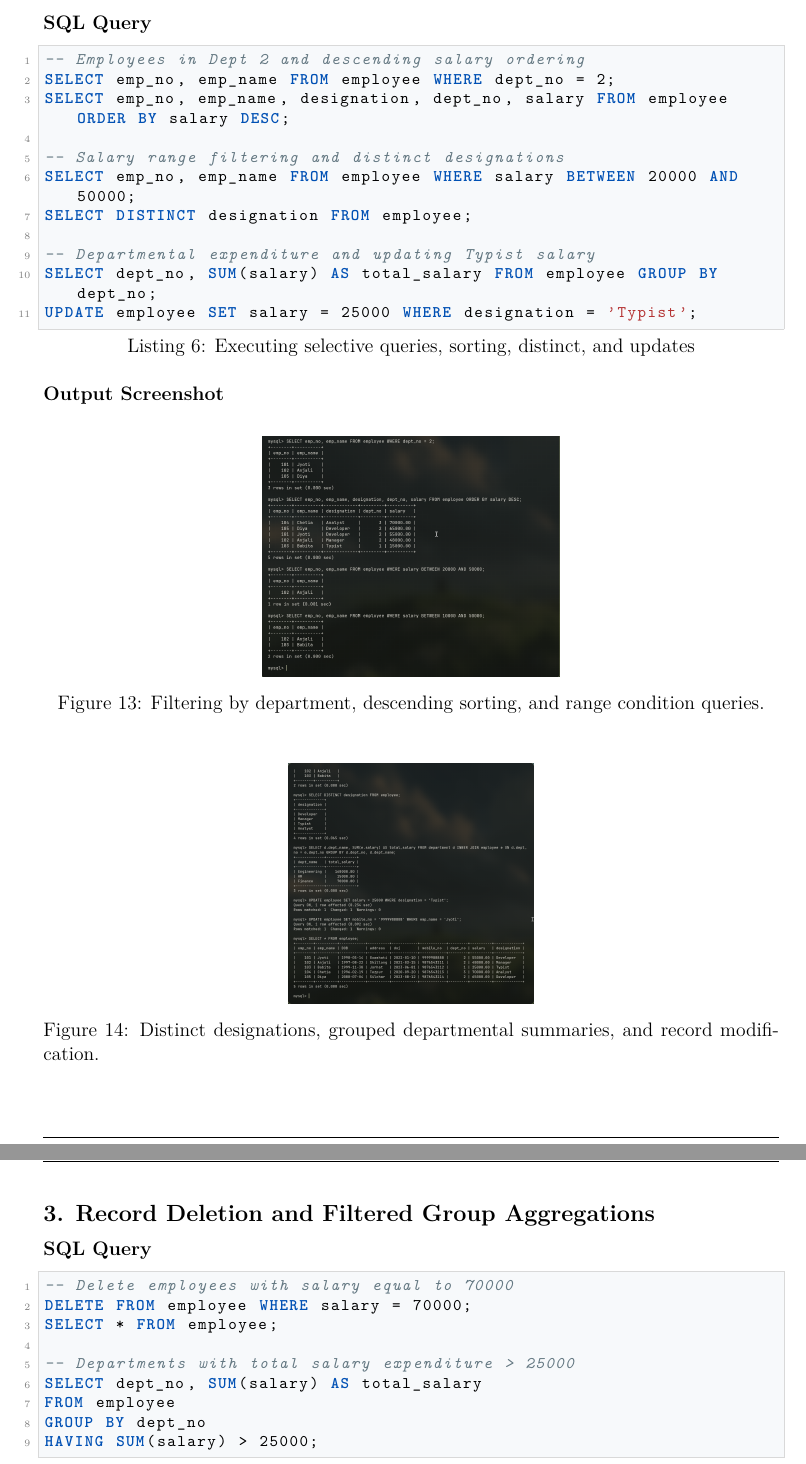
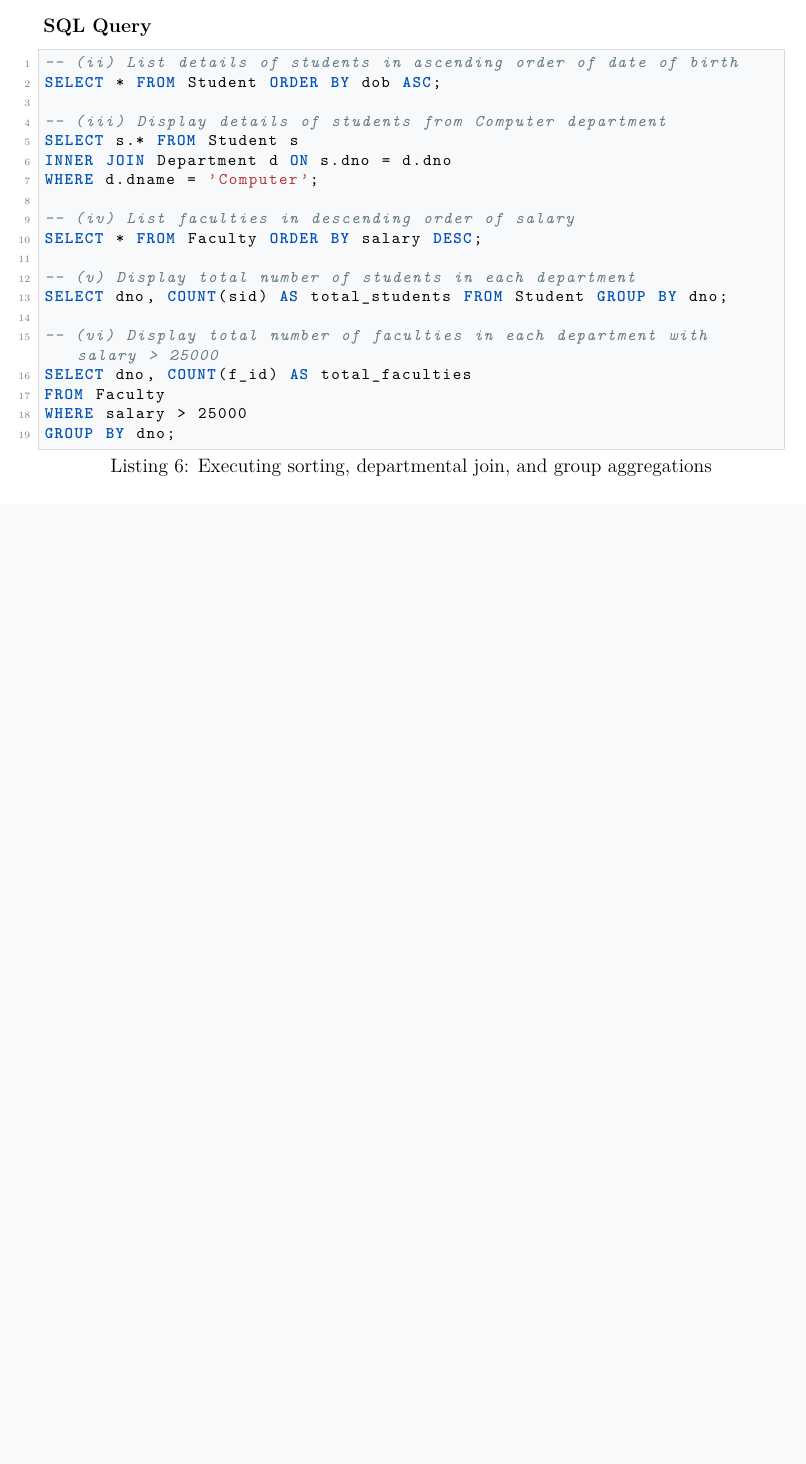
Before and after one commit to Rajdeep-Mudiar/5th-sem-Lab, a LaTeX document (DBMS/main.tex, which reads DBMS/practicals/practical_03.tex): two parts of pages 15 and 16 of 19 before the commit and part of page 14 of 18 after it, the two joined at a grey line, cut so that both start at the same text, the shorter picture padded with empty space. Compiled offline with pdfLaTeX.

Commit message:
Update Experiment 3 Problem 1: College database DML with 3 output screenshots

```diff
--- a/DBMS/practicals/practical_03.tex
+++ b/DBMS/practicals/practical_03.tex
@@ -44,3 +54,27 @@ SELECT * FROM employee;
 
 \newpage
 
+\subsection*{2. Selective Retrieval, Sorting, Filtering, and Group Aggregations}
+
+\subsubsection*{SQL Query}
+\begin{lstlisting}[basicstyle=\ttfamily\footnotesize,caption={Executing sorting, departmental join, and group aggregations}]
+-- (ii) List details of students in ascending order of date of birth
+SELECT * FROM Student ORDER BY dob ASC;
+
+-- (iii) Display details of students from Computer department
+SELECT s.* FROM Student s
+INNER JOIN Department d ON s.dno = d.dno
+WHERE d.dname = 'Computer';
+
+-- (iv) List faculties in descending order of salary
+SELECT * FROM Faculty ORDER BY salary DESC;
+
+-- (v) Display total number of students in each department
+SELECT dno, COUNT(sid) AS total_students FROM Student GROUP BY dno;
+
+-- (vi) Display total number of faculties in each department with salary > 25000
+SELECT dno, COUNT(f_id) AS total_faculties
+FROM Faculty
+WHERE salary > 25000
+GROUP BY dno;
+\end{lstlisting}
@@ -52,0 +87,4 @@ SELECT * FROM employee;
+    \label{fig:exp3_insert}
+\end{figure}
+
+\newpage
@@ -61,53 +104,0 @@ SELECT * FROM employee;
-    \label{fig:exp3_emp}
-\end{figure}
-
-\newpage
-
-\subsection*{2. Filtering, Sorting, Distinct, Grouping, and Updating Queries}
-
-\subsubsection*{SQL Query}
-\begin{lstlisting}[caption={Executing selective queries, sorting, distinct, and updates}]
--- Employees in Dept 2 and descending salary ordering
-SELECT emp_no, emp_name FROM employee WHERE dept_no = 2;
-SELECT emp_no, emp_name, designation, dept_no, salary FROM employee ORDER BY salary DESC;
-
--- Salary range filtering and distinct designations
-SELECT emp_no, emp_name FROM employee WHERE salary BETWEEN 20000 AND 50000;
-SELECT DISTINCT designation FROM employee;
-
--- Departmental expenditure and updating Typist salary
-SELECT dept_no, SUM(salary) AS total_salary FROM employee GROUP BY dept_no;
-UPDATE employee SET salary = 25000 WHERE designation = 'Typist';
-\end{lstlisting}
-
-\subsubsection*{Output Screenshot}
-\begin{figure}[H]
-    \centering
-    \includegraphics[width=0.88\linewidth,height=5.2cm,keepaspectratio]{Exp3-3.png}
-    \caption{Filtering by department, descending sorting, and range condition queries.}
-    \label{fig:exp3_filter}
-\end{figure}
-
-\begin{figure}[H]
-    \centering
-    \includegraphics[width=0.88\linewidth,height=5.2cm,keepaspectratio]{Exp3-4.png}
-    \caption{Distinct designations, grouped departmental summaries, and record modification.}
-    \label{fig:exp3_group}
-\end{figure}
-
-\newpage
-
-\subsection*{3. Record Deletion and Filtered Group Aggregations}
-
-\subsubsection*{SQL Query}
-\begin{lstlisting}[caption={Executing DELETE and HAVING clause queries}]
--- Delete employees with salary equal to 70000
-DELETE FROM employee WHERE salary = 70000;
-SELECT * FROM employee;
-
--- Departments with total salary expenditure > 25000
-SELECT dept_no, SUM(salary) AS total_salary
-FROM employee
-GROUP BY dept_no
-HAVING SUM(salary) > 25000;
-\end{lstlisting}
```
Also changed, not shown: DBMS/main.tex (+1 -1 lines), DBMS/images/Exp3-prob1-01.png (added), DBMS/images/Exp3-prob1-02.png (added), DBMS/images/Exp3-prob1-03.png (added), DBMS/practicals/practical_03.tex (90 more changed lines), 1 other file.
